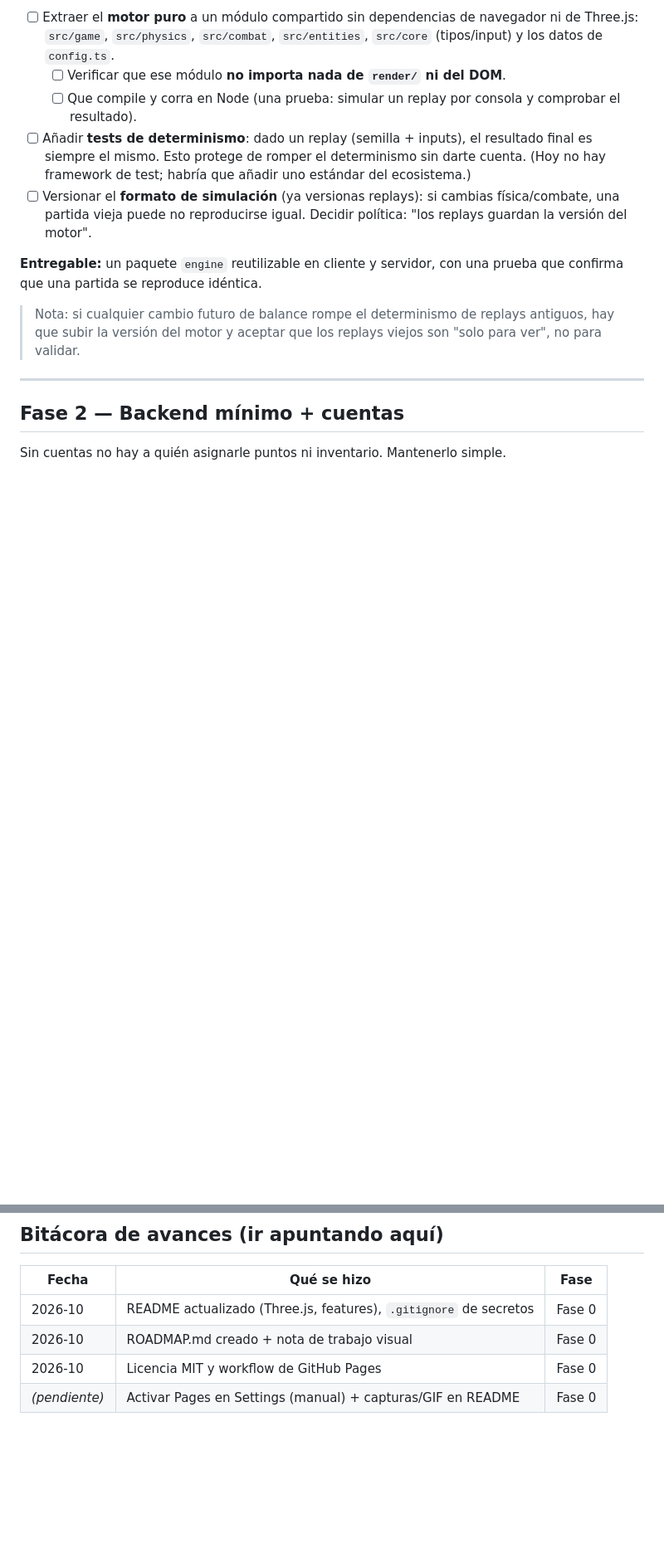
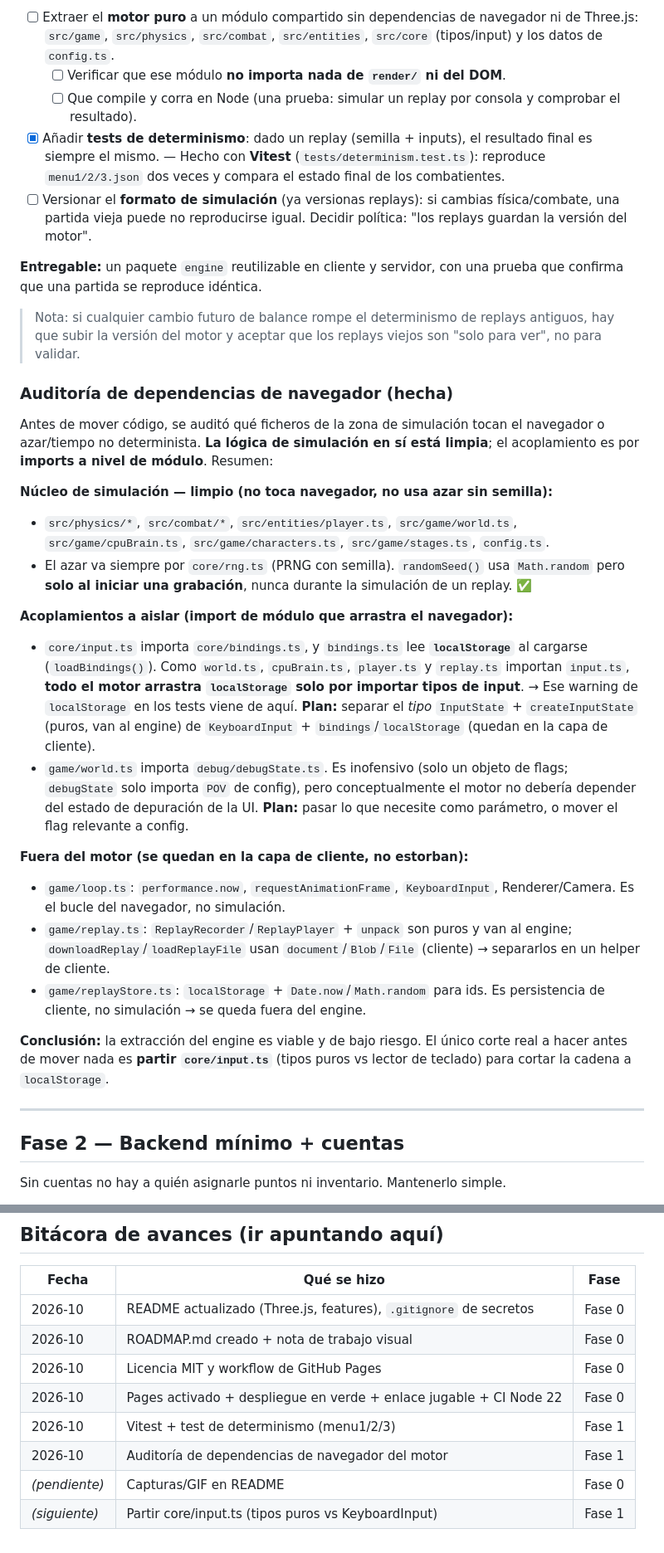
Before and after one commit to DGFerrari/smash-whit-kiro, a Markdown page: docs/ROADMAP.md, 2 parts joined by grey strips. Shown at 83% size. Drawn GitHub-style; blank space fills up the shorter version.

Commit message:
ROADMAP: auditoria de dependencias de navegador del motor (Fase 1)
- Marca el test de determinismo como hecho
- Documenta que la logica de simulacion esta limpia y que el unico acoplamiento real es core/input.ts importando bindings.ts (localStorage) a nivel de modulo
- Lista que se queda fuera del engine (loop, download/load de replay, replayStore) y el siguiente paso: partir core/input.ts

```diff
--- a/docs/ROADMAP.md
+++ b/docs/ROADMAP.md
@@ -75,10 +75,10 @@ simulación en el navegador y en un servidor Node**.
   - [ ] Verificar que ese módulo **no importa nada de `render/` ni del DOM**.
   - [ ] Que compile y corra en Node (una prueba: simular un replay por consola
         y comprobar el resultado).
-- [ ] Añadir **tests de determinismo**: dado un replay (semilla + inputs), el
-      resultado final es siempre el mismo. Esto protege de romper el
-      determinismo sin darte cuenta. (Hoy no hay framework de test; habría que
-      añadir uno estándar del ecosistema.)
+- [x] Añadir **tests de determinismo**: dado un replay (semilla + inputs), el
+      resultado final es siempre el mismo. — Hecho con **Vitest**
+      (`tests/determinism.test.ts`): reproduce `menu1/2/3.json` dos veces y
+      compara el estado final de los combatientes.
 - [ ] Versionar el **formato de simulación** (ya versionas replays): si cambias
       física/combate, una partida vieja puede no reproducirse igual. Decidir
       política: "los replays guardan la versión del motor".
@@ -89,6 +89,46 @@ prueba que confirma que una partida se reproduce idéntica.
 > Nota: si cualquier cambio futuro de balance rompe el determinismo de replays
 > antiguos, hay que subir la versión del motor y aceptar que los replays viejos
 > son "solo para ver", no para validar.
+
+### Auditoría de dependencias de navegador (hecha)
+
+Antes de mover código, se auditó qué ficheros de la zona de simulación tocan el
+navegador o azar/tiempo no determinista. **La lógica de simulación en sí está
+limpia**; el acoplamiento es por **imports a nivel de módulo**. Resumen:
+
+**Núcleo de simulación — limpio (no toca navegador, no usa azar sin semilla):**
+- `src/physics/*`, `src/combat/*`, `src/entities/player.ts`,
+  `src/game/world.ts`, `src/game/cpuBrain.ts`, `src/game/characters.ts`,
+  `src/game/stages.ts`, `config.ts`.
+- El azar va siempre por `core/rng.ts` (PRNG con semilla). `randomSeed()` usa
+  `Math.random` pero **solo al iniciar una grabación**, nunca durante la
+  simulación de un replay. ✅
+
+**Acoplamientos a aislar (import de módulo que arrastra el navegador):**
+- `core/input.ts` importa `core/bindings.ts`, y `bindings.ts` lee
+  **`localStorage`** al cargarse (`loadBindings()`). Como `world.ts`,
+  `cpuBrain.ts`, `player.ts` y `replay.ts` importan `input.ts`, **todo el motor
+  arrastra `localStorage` solo por importar tipos de input**. → Ese warning de
+  `localStorage` en los tests viene de aquí. **Plan:** separar el *tipo*
+  `InputState` + `createInputState` (puros, van al engine) de `KeyboardInput` +
+  `bindings`/`localStorage` (quedan en la capa de cliente).
+- `game/world.ts` importa `debug/debugState.ts`. Es inofensivo (solo un objeto
+  de flags; `debugState` solo importa `POV` de config), pero conceptualmente el
+  motor no debería depender del estado de depuración de la UI. **Plan:** pasar
+  lo que necesite como parámetro, o mover el flag relevante a config.
+
+**Fuera del motor (se quedan en la capa de cliente, no estorban):**
+- `game/loop.ts`: `performance.now`, `requestAnimationFrame`, `KeyboardInput`,
+  Renderer/Camera. Es el bucle del navegador, no simulación.
+- `game/replay.ts`: `ReplayRecorder`/`ReplayPlayer` + `unpack` son puros y van
+  al engine; `downloadReplay`/`loadReplayFile` usan `document`/`Blob`/`File`
+  (cliente) → separarlos en un helper de cliente.
+- `game/replayStore.ts`: `localStorage` + `Date.now`/`Math.random` para ids.
+  Es persistencia de cliente, no simulación → se queda fuera del engine.
+
+**Conclusión:** la extracción del engine es viable y de bajo riesgo. El único
+corte real a hacer antes de mover nada es **partir `core/input.ts`** (tipos
+puros vs lector de teclado) para cortar la cadena a `localStorage`.
 
 ---
 
@@ -256,4 +296,8 @@ y al despliegue), pero eso es optimización, no un bloqueo.
 | 2026-10 | README actualizado (Three.js, features), `.gitignore` de secretos | Fase 0 |
 | 2026-10 | ROADMAP.md creado + nota de trabajo visual | Fase 0 |
 | 2026-10 | Licencia MIT y workflow de GitHub Pages | Fase 0 |
-| _(pendiente)_ | Activar Pages en Settings (manual) + capturas/GIF en README | Fase 0 |
+| 2026-10 | Pages activado + despliegue en verde + enlace jugable + CI Node 22 | Fase 0 |
+| 2026-10 | Vitest + test de determinismo (menu1/2/3) | Fase 1 |
+| 2026-10 | Auditoría de dependencias de navegador del motor | Fase 1 |
+| _(pendiente)_ | Capturas/GIF en README | Fase 0 |
+| _(siguiente)_ | Partir core/input.ts (tipos puros vs KeyboardInput) | Fase 1 |
```
